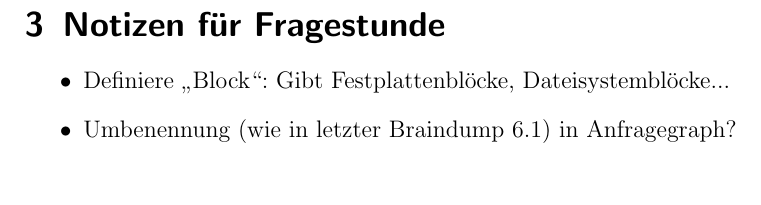
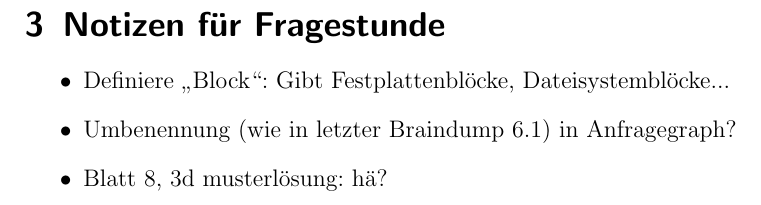
Before and after one commit to xManusx/klausurvorbereitung, a LaTeX document (idb/idb.tex, which reads idb/notizen.tex): part of page 34 of 34, cut so that both start at the same text. Compiled offline with pdfLaTeX.

Commit message:
Notizen pre-Fragestunde

```diff
--- a/idb/notizen.tex
+++ b/idb/notizen.tex
@@ -4,4 +4,7 @@
 		Definiere \enquote{Block}: Gibt Festplattenbl"ocke, Dateisystembl"ocke...
 	\item
 		Umbenennung (wie in letzter Braindump 6.1) in Anfragegraph?
+
+	\item
+		Blatt 8, 3d musterl"osung: h"a?
 \end{itemize}
```
